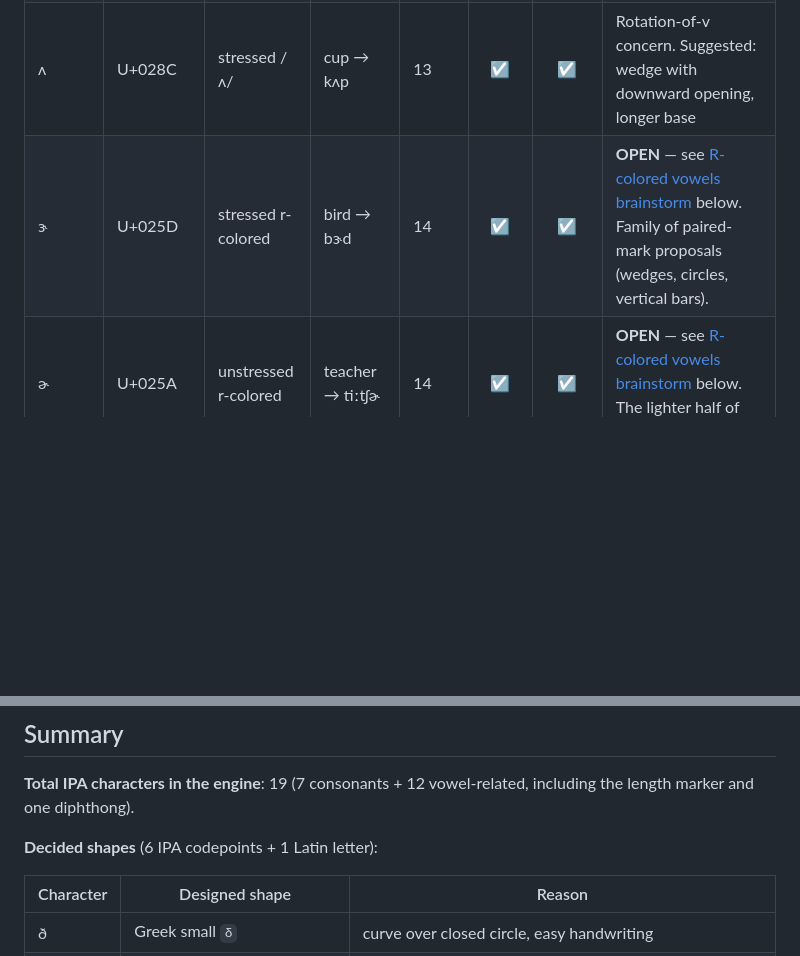
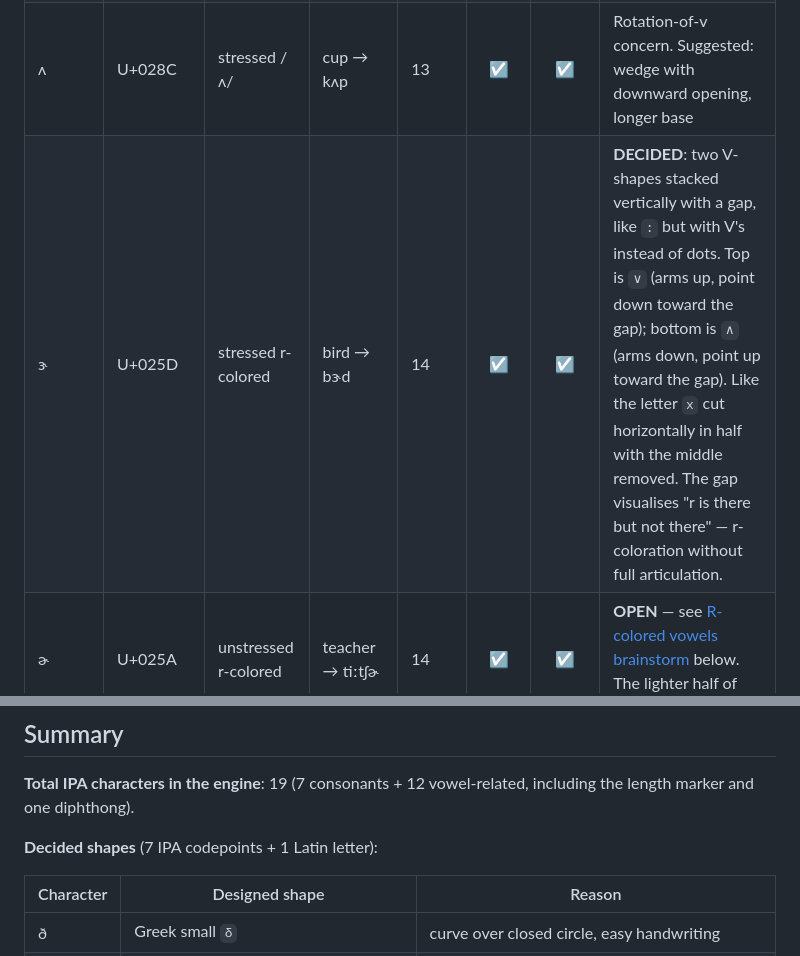
Before and after one commit to gnowledge/naYana-tutor, a Markdown page: docs/font-glyph-checklist.md, 2 parts joined by grey strips. Rendered like a GitHub page; blank space fills up the shorter version.

```diff
--- a/docs/font-glyph-checklist.md
+++ b/docs/font-glyph-checklist.md
@@ -66,7 +66,7 @@ doesn't have to relitigate them:
 | ɛ | U+025B | short /ɛ/ | bed → bɛd | 13 | ☑ | ☐ | Latin epsilon — distinct from e |
 | æ | U+00E6 | /æ/ | cat → kæt | 13 | ☑ | ☑ | **DECIDED**: render as Latin `a` shape (cat reads as "kat"). Latin a is unused standalone in current Nayana output — only appears in `ai`/`au` digraphs, which is consistent with English's existing a-for-/æ/ convention |
 | ʌ | U+028C | stressed /ʌ/ | cup → kʌp | 13 | ☑ | ☑ | Rotation-of-v concern. Suggested: wedge with downward opening, longer base |
-| ɝ | U+025D | stressed r-colored | bird → bɝd | 14 | ☑ | ☑ | **OPEN** — see [R-colored vowels brainstorm](#r-colored-vowels-ɝ-and-ɚ) below. Family of paired-mark proposals (wedges, circles, vertical bars). |
+| ɝ | U+025D | stressed r-colored | bird → bɝd | 14 | ☑ | ☑ | **DECIDED**: two V-shapes stacked vertically with a gap, like `:` but with V's instead of dots. Top is `∨` (arms up, point down toward the gap); bottom is `∧` (arms down, point up toward the gap). Like the letter `x` cut horizontally in half with the middle removed. The gap visualises "r is there but not there" — r-coloration without full articulation. |
 | ɚ | U+025A | unstressed r-colored | teacher → tiːtʃɚ | 14 | ☑ | ☑ | **OPEN** — see [R-colored vowels brainstorm](#r-colored-vowels-ɝ-and-ɚ) below. The lighter half of the pair. |
 | ɔ | U+0254 | open /ɔ/ | call → kɔːl | 16 | ☑ | ☐ | Open o — distinct from o |
 | ɑ | U+0251 | cardinal /ɑ/ | hot → hɑːt | 16 | ☑ | ☑ | **DECIDED**: render as Greek `α` shape, drawn closer to the infinity sign `∝` (curl-with-extension form) so it reads visibly distinct from Latin a. Greek α matches the IPA's own one-story tradition and gives "hot" → "hαːt" |
@@ -78,7 +78,7 @@ doesn't have to relitigate them:
 
 **Total IPA characters in the engine**: 19 (7 consonants + 12 vowel-related, including the length marker and one diphthong).
 
-**Decided shapes** (6 IPA codepoints + 1 Latin letter):
+**Decided shapes** (7 IPA codepoints + 1 Latin letter):
 
 | Character | Designed shape | Reason |
 |-----------|----------------|--------|
```
Also changed, not shown: other parts of docs/font-glyph-checklist.md (+30 -16 lines).
